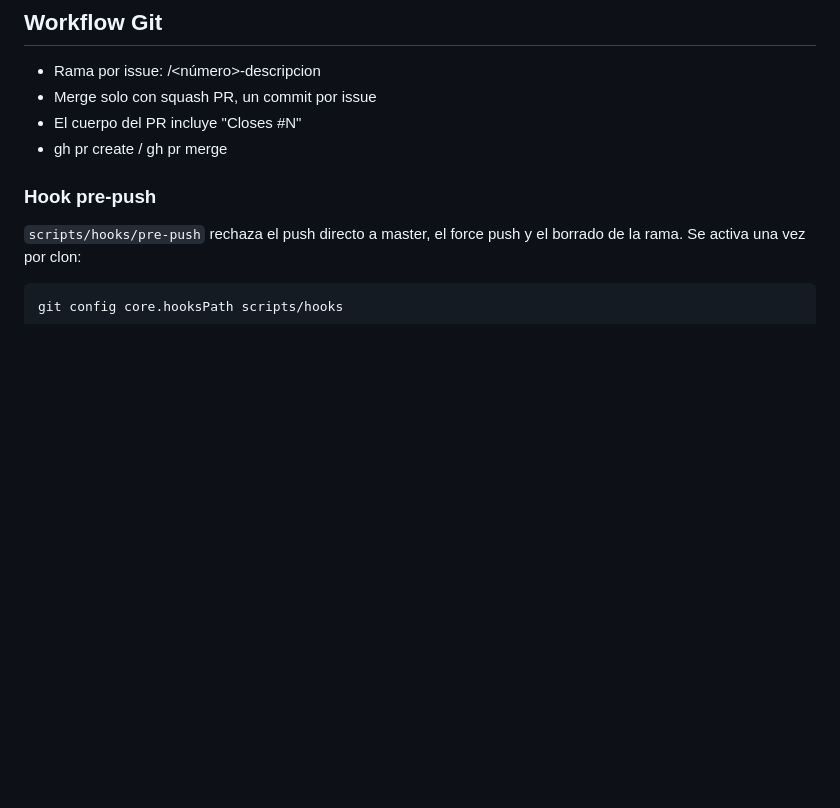
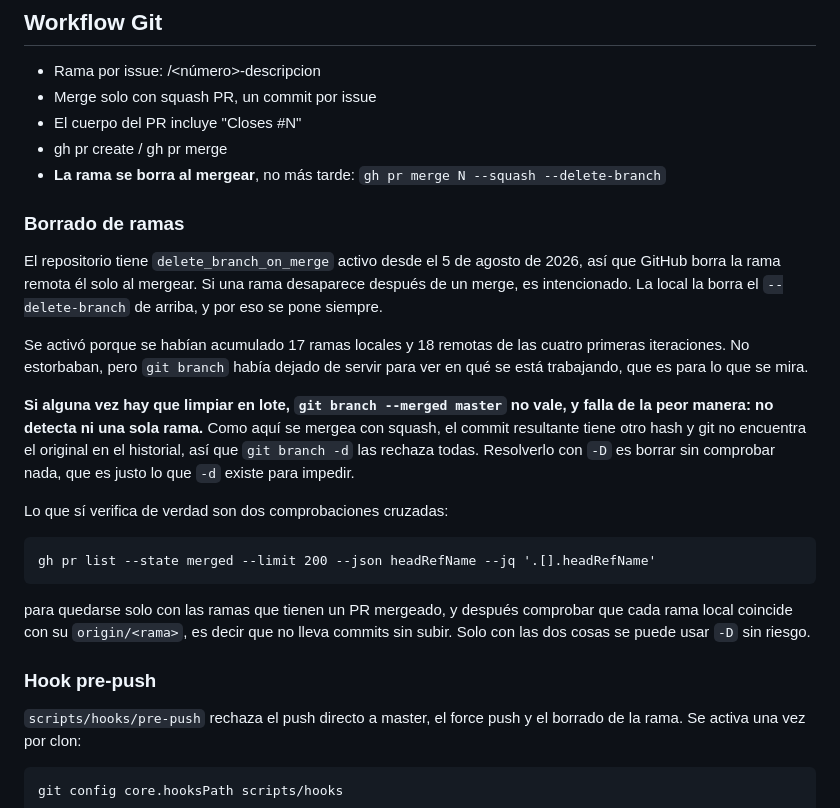
Before and after one commit to ecamp0s/evault, a Markdown page: CLAUDE.md, the part around the change. GitHub-like rendering; blank space fills up the shorter version.

Commit message:
chore(repo): borrar la rama al mergear, como convención escrita (#166)
Se habían acumulado 17 ramas locales y 18 remotas de las cuatro primeras
iteraciones, todas con su PR mergeado. La causa era que el repositorio
tenía delete_branch_on_merge en false y nadie las borraba a mano.

Se borraron todas y se activó el flag, pero eso vivía solo en la
configuración del repositorio, que no se ve al clonar. Aquí queda escrito
en el sitio que docs/GUIDE.md señala para los cambios de workflow.

Se anota también la trampa que apareció al limpiar: como el proyecto
mergea con squash, git branch --merged no detecta ni una sola rama, y
resolverlo con -D es borrar sin comprobar nada. Queda escrita la
verificación que sí sirve.

Closes #165

Co-authored-by: Claude Opus 5 <noreply@anthropic.com>

```diff
--- a/CLAUDE.md
+++ b/CLAUDE.md
@@ -77,6 +77,31 @@ está en ADR-008.
 - Merge solo con squash PR, un commit por issue
 - El cuerpo del PR incluye "Closes #N"
 - gh pr create / gh pr merge
+- **La rama se borra al mergear**, no más tarde: `gh pr merge N --squash --delete-branch`
+
+### Borrado de ramas
+El repositorio tiene `delete_branch_on_merge` activo desde el 5 de agosto de 2026,
+así que GitHub borra la rama remota él solo al mergear. Si una rama desaparece
+después de un merge, es intencionado. La local la borra el `--delete-branch` de
+arriba, y por eso se pone siempre.
+
+Se activó porque se habían acumulado 17 ramas locales y 18 remotas de las cuatro
+primeras iteraciones. No estorbaban, pero `git branch` había dejado de servir para
+ver en qué se está trabajando, que es para lo que se mira.
+
+**Si alguna vez hay que limpiar en lote, `git branch --merged master` no vale, y
+falla de la peor manera: no detecta ni una sola rama.** Como aquí se mergea con
+squash, el commit resultante tiene otro hash y git no encuentra el original en el
+historial, así que `git branch -d` las rechaza todas. Resolverlo con `-D` es borrar
+sin comprobar nada, que es justo lo que `-d` existe para impedir.
+
+Lo que sí verifica de verdad son dos comprobaciones cruzadas:
+
+    gh pr list --state merged --limit 200 --json headRefName --jq '.[].headRefName'
+
+para quedarse solo con las ramas que tienen un PR mergeado, y después comprobar que
+cada rama local coincide con su `origin/<rama>`, es decir que no lleva commits sin
+subir. Solo con las dos cosas se puede usar `-D` sin riesgo.
 
 ### Hook pre-push
 `scripts/hooks/pre-push` rechaza el push directo a master, el force push y el
```
